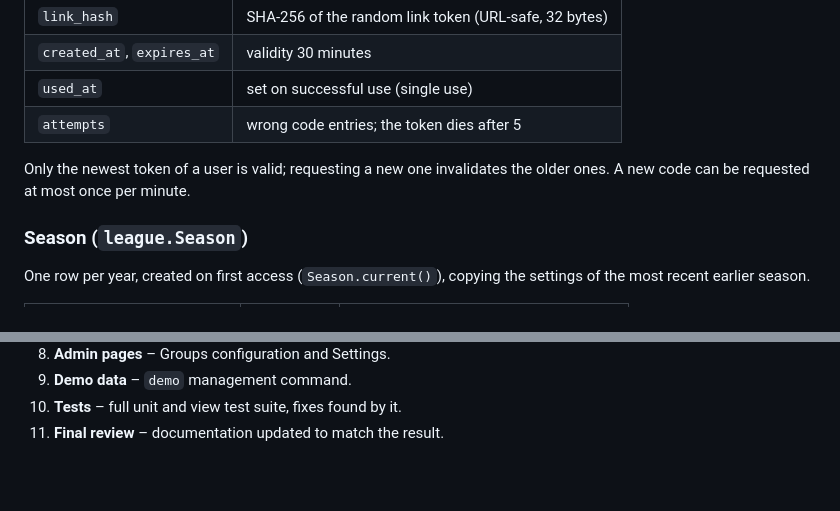
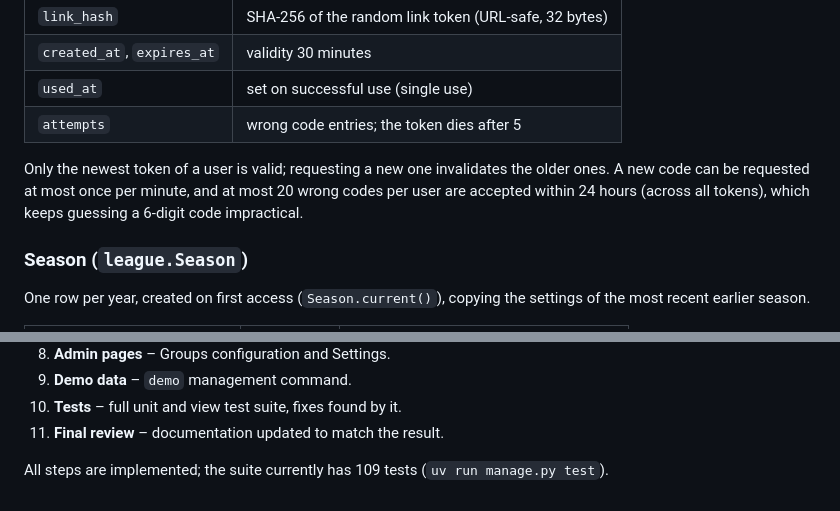
Before and after one commit to Ascyii/klubliga, a Markdown page: docs/SPECIFICATION.md, 2 parts joined by grey strips. Drawn GitHub-style; blank space fills up the shorter version.

Commit message:
Update specification after final review
Co-Authored-By: Claude Opus 5.5 <noreply@anthropic.com>

```diff
--- a/docs/SPECIFICATION.md
+++ b/docs/SPECIFICATION.md
@@ -118,7 +118,9 @@ least once (confirmed email) can be chosen as a doubles partner.
 | `attempts` | wrong code entries; the token dies after 5 |
 
 Only the newest token of a user is valid; requesting a new one invalidates
-the older ones. A new code can be requested at most once per minute.
+the older ones. A new code can be requested at most once per minute, and at
+most 20 wrong codes per user are accepted within 24 hours (across all tokens),
+which keeps guessing a 6-digit code impractical.
 
 ### Season (`league.Season`)
 
@@ -366,3 +368,6 @@ Each step ends with a commit.
 9. **Demo data** – `demo` management command.
 10. **Tests** – full unit and view test suite, fixes found by it.
 11. **Final review** – documentation updated to match the result.
+
+All steps are implemented; the suite currently has 109 tests
+(`uv run manage.py test`).
```
